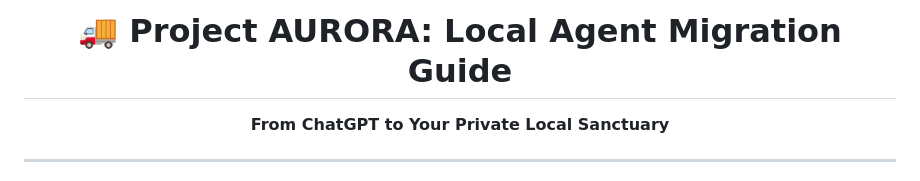
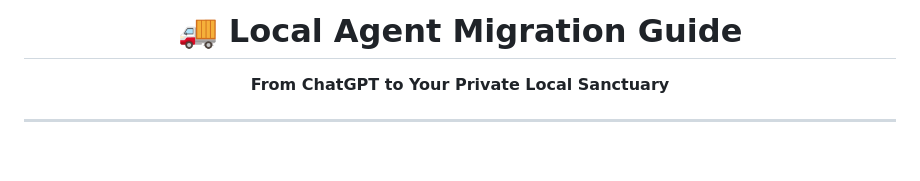
Before and after one commit to hwj20/engine_external, a Markdown page: TUTORIAL_EN.md, the part around the change. GitHub-like rendering; blank space fills up the shorter version.

Commit message:
Rename project title in migration guide

```diff
--- a/TUTORIAL_EN.md
+++ b/TUTORIAL_EN.md
@@ -1,7 +1,7 @@
 
 <div align="center">
 
-# 🚚 Project AURORA: Local Agent Migration Guide
+# 🚚 Local Agent Migration Guide
 
 **From ChatGPT to Your Private Local Sanctuary**
 
```
